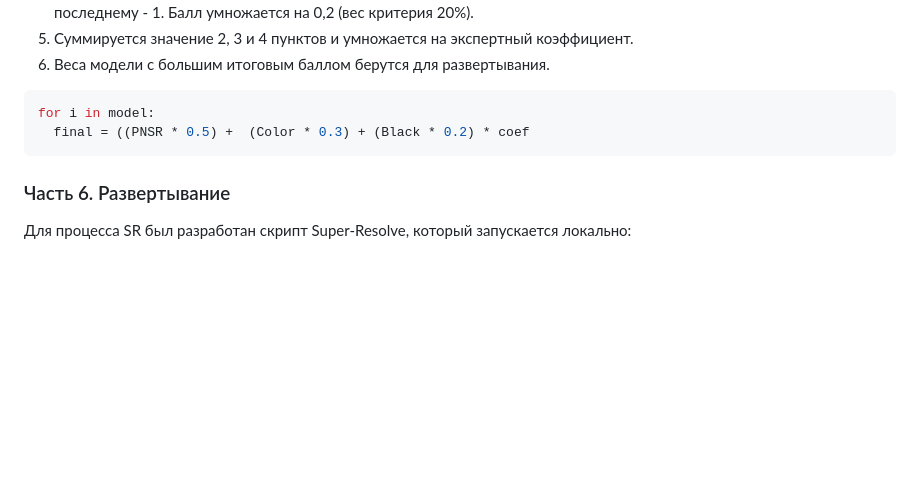
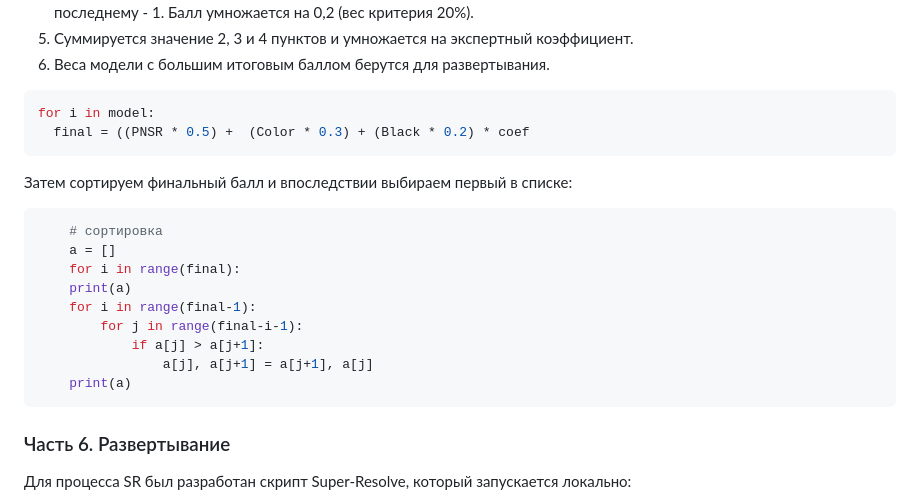
Before and after one commit to kivirciks/super-resolution, a Markdown page: README.md, the part around the change. Rendered like a GitHub page; blank space fills up the shorter version.

````diff
--- a/README.md
+++ b/README.md
@@ -331,6 +331,18 @@ print('output image saved to ', args.output)
 for i in model:
   final = ((PNSR * 0.5) +  (Color * 0.3) + (Black * 0.2) * coef
 ```
+Затем сортируем финальный балл и впоследствии выбираем первый в списке:
+```python
+    # сортировка
+    a = []
+    for i in range(final):
+    print(a)
+    for i in range(final-1):
+        for j in range(final-i-1):
+            if a[j] > a[j+1]:
+                a[j], a[j+1] = a[j+1], a[j]
+    print(a)
+```
 ### Часть 6. Развертывание
 Для процесса SR был разработан скрипт Super-Resolve, который запускается локально:
 ```python
````
